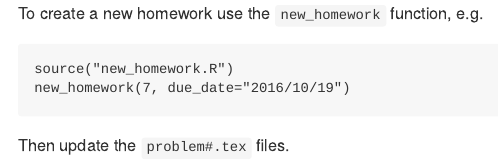
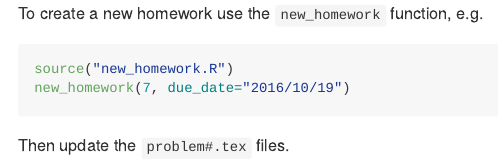
Before and after one commit to anhnguyendepocen/stat330, an R Markdown document (homework/README.Rmd): the page in a window 1100 px wide, from its top. The pictures show the output file homework/README.md that the author committed with the source, drawn offline in the style of GitHub.

Commit message:
Add R syntax highlighting (I think)

````diff
--- a/homework/README.Rmd
+++ b/homework/README.Rmd
@@ -9,7 +9,7 @@ output:
 
 To create a new homework use the `new_homework` function, e.g.
 
-```
+```{r eval=FALSE}
 source("new_homework.R")
 new_homework(7, due_date="2016/10/19")
 ```
````
Also changed, not shown: homework/README.md.
